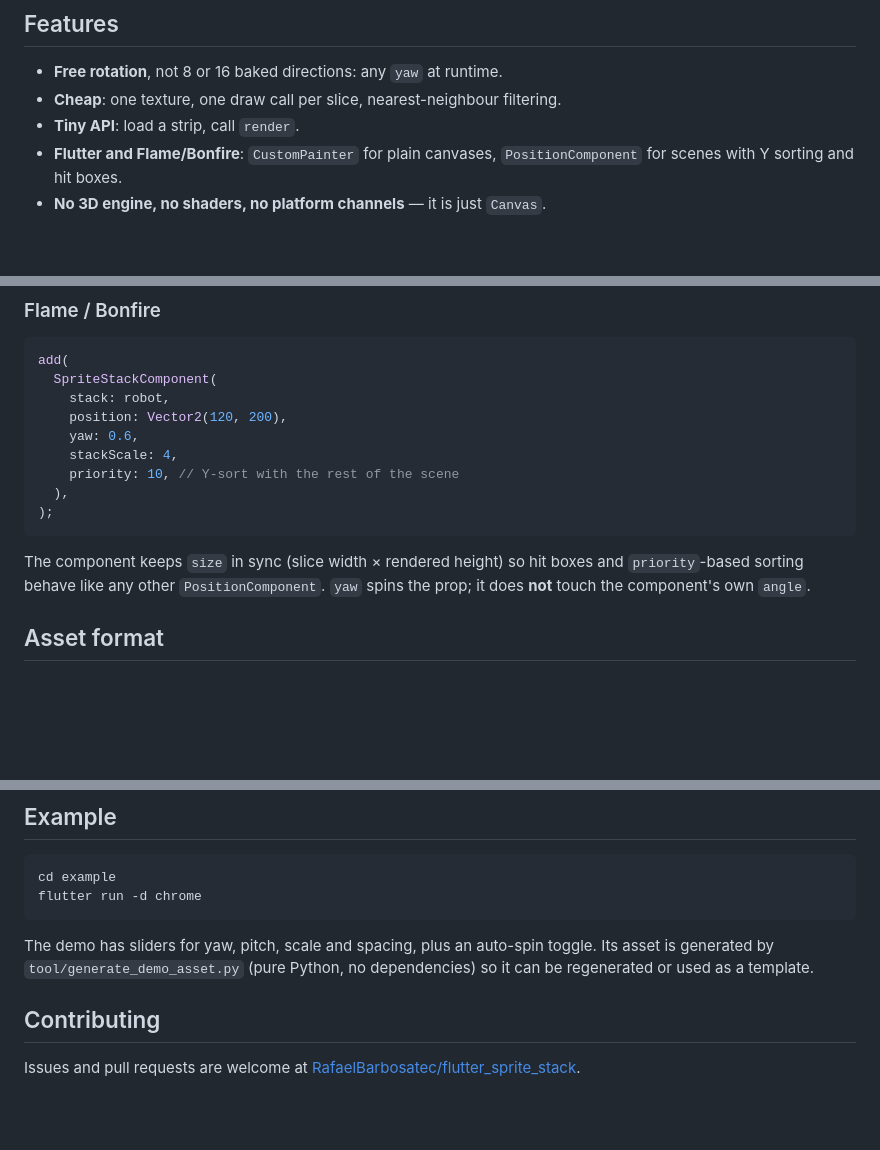
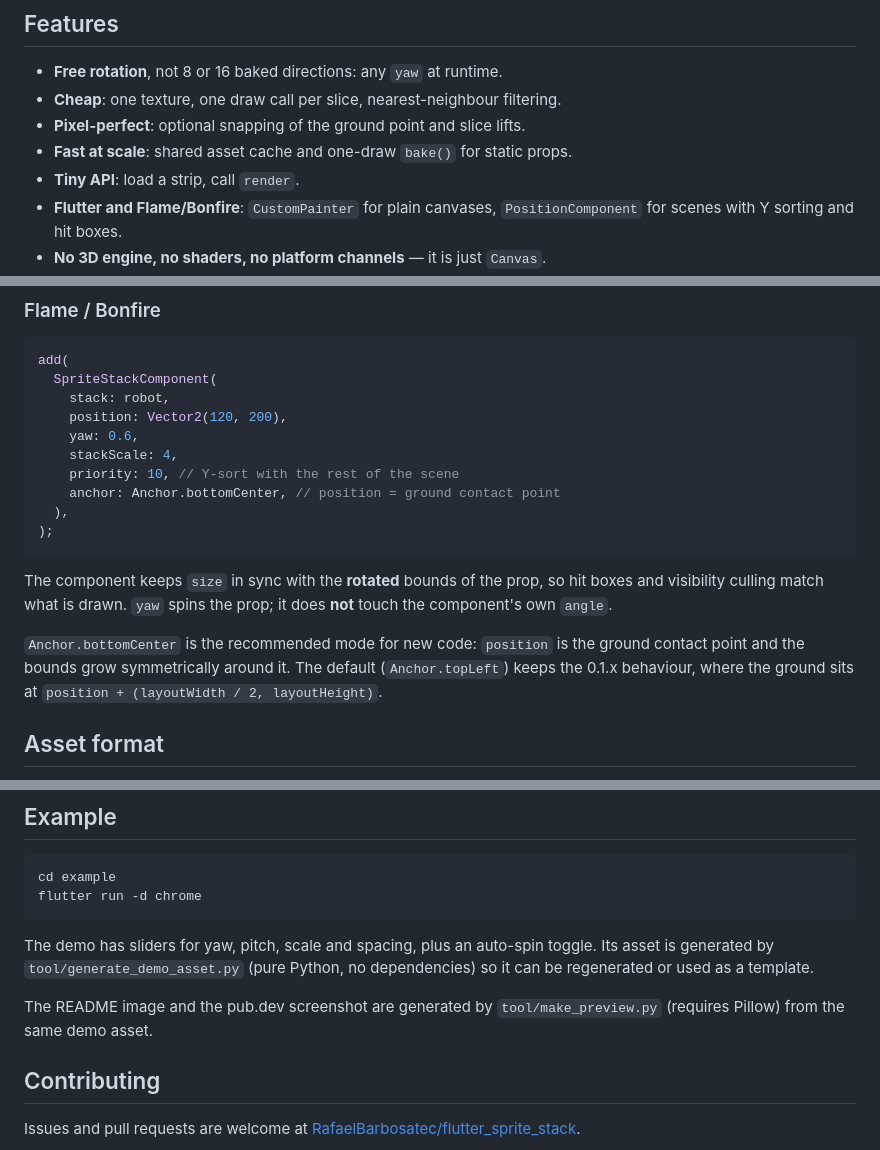
Before and after one commit to RafaelBarbosatec/flutter_sprite_stack, a Markdown page: README.md, 3 parts joined by grey strips. Rendered like a GitHub page; blank space fills up the shorter version.

````diff
--- a/README.md
+++ b/README.md
@@ -27,6 +29,8 @@ slices (ground slice on the left)
 
 - **Free rotation**, not 8 or 16 baked directions: any `yaw` at runtime.
 - **Cheap**: one texture, one draw call per slice, nearest-neighbour filtering.
+- **Pixel-perfect**: optional snapping of the ground point and slice lifts.
+- **Fast at scale**: shared asset cache and one-draw `bake()` for static props.
 - **Tiny API**: load a strip, call `render`.
 - **Flutter and Flame/Bonfire**: `CustomPainter` for plain canvases,
   `PositionComponent` for scenes with Y sorting and hit boxes.
@@ -96,13 +101,19 @@ add(
     yaw: 0.6,
     stackScale: 4,
     priority: 10, // Y-sort with the rest of the scene
+    anchor: Anchor.bottomCenter, // position = ground contact point
   ),
 );
 ```
 
-The component keeps `size` in sync (slice width × rendered height) so hit
-boxes and `priority`-based sorting behave like any other `PositionComponent`.
-`yaw` spins the prop; it does **not** touch the component's own `angle`.
+The component keeps `size` in sync with the **rotated** bounds of the prop, so
+hit boxes and visibility culling match what is drawn. `yaw` spins the prop; it
+does **not** touch the component's own `angle`.
+
+`Anchor.bottomCenter` is the recommended mode for new code: `position` is the
+ground contact point and the bounds grow symmetrically around it. The default
+(`Anchor.topLeft`) keeps the 0.1.x behaviour, where the ground sits at
+`position + (layoutWidth / 2, layoutHeight)`.
 
 ## Asset format
 
@@ -235,6 +280,9 @@ The demo has sliders for yaw, pitch, scale and spacing, plus an auto-spin
 toggle. Its asset is generated by `tool/generate_demo_asset.py` (pure Python,
 no dependencies) so it can be regenerated or used as a template.
 
+The README image and the pub.dev screenshot are generated by
+`tool/make_preview.py` (requires Pillow) from the same demo asset.
+
 ## Contributing
 
 Issues and pull requests are welcome at
````
Also changed, not shown: other parts of README.md (+37 -0 lines), CHANGELOG.md (+15 -0 lines), doc/preview.png (added), doc/turntable.gif (added), 9 other files.
